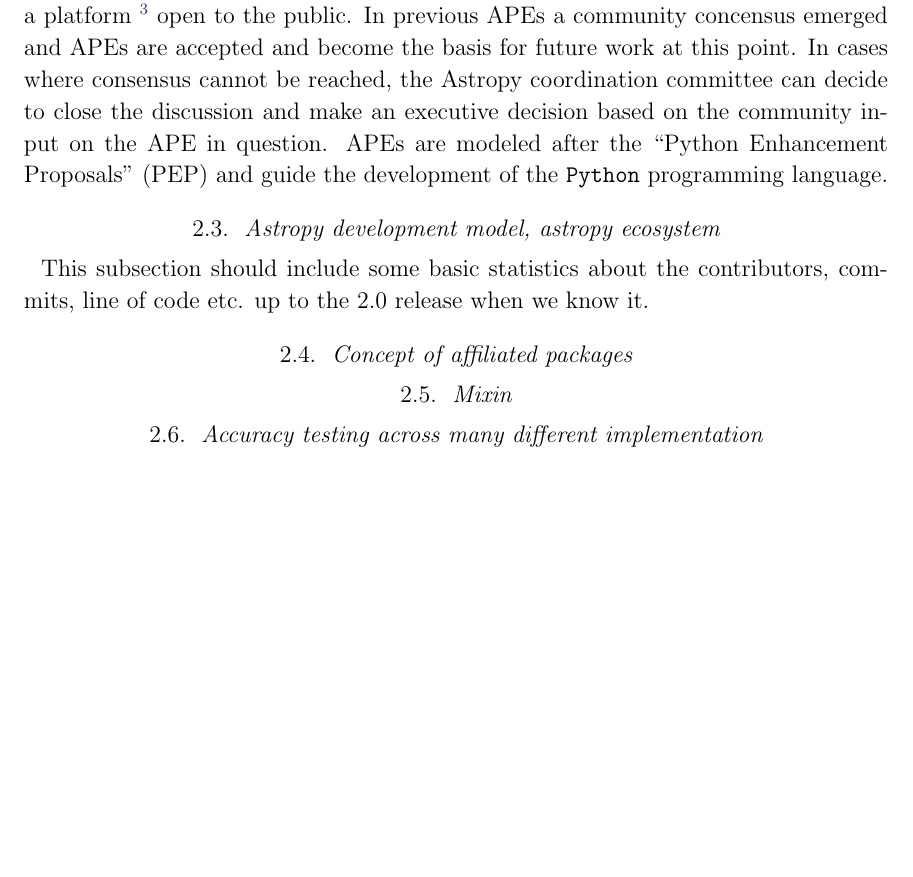
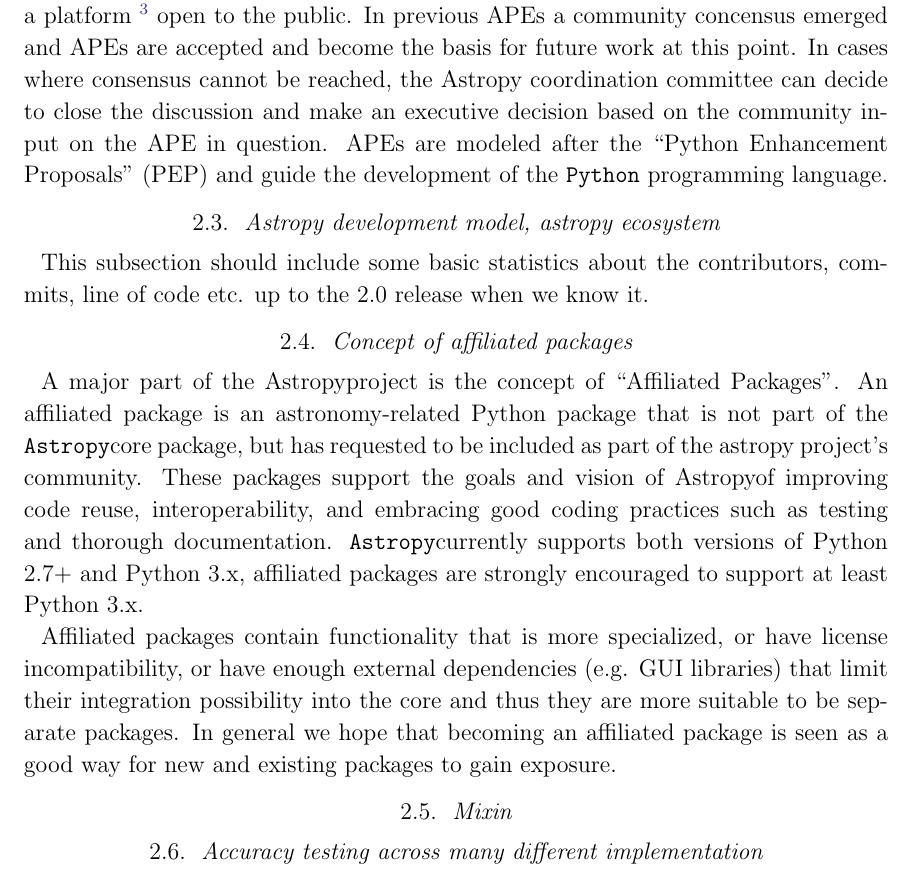
Before and after one commit to astropy/astropy-v2.0-paper, a LaTeX paper (main.tex): part of page 4 of 13 before the commit and part of page 4 of 14 after it, cut so that both start at the same text, the shorter picture padded with empty space. Compiled offline with pdfLaTeX.

Commit message:
Adding affiliated concept first super rought draft

```diff
--- a/main.tex
+++ b/main.tex
@@ -208,7 +208,26 @@
 \subsection{Concept of affiliated packages}
 % it may be described in previous subsection, if not the Brigitta can try to
 % write it up
-
+%
+\par A major part of the \astropy project is the concept of “Affiliated
+Packages”. An affiliated package is an astronomy-related Python package that
+is not part of the \astropypkg core package, but has requested to be included as
+part of the astropy project’s community. These packages support the goals
+and vision of \astropy of improving code reuse, interoperability, and
+embracing good coding practices such as testing and thorough
+documentation. \astropypkg currently supports both versions of Python 2.7+ and
+Python 3.x, affiliated packages are strongly encouraged to support at least
+Python 3.x.
+%
+\par Affiliated packages contain functionality that is more specialized, or
+have license incompatibility, or have enough external dependencies (e.g. GUI
+libraries) that limit their integration possibility into the core and thus
+they are more suitable to be separate packages. In general we hope that
+becoming an affiliated package is seen as a good way for new and existing
+packages to gain exposure.
+%
+% TODO: write about the process of becoming affiliated, and project packages
+%
 \subsection{Mixin}
 
 \subsection{Accuracy testing across many different implementation}
```
Also changed, not shown: main.tex (3 more changed lines).
